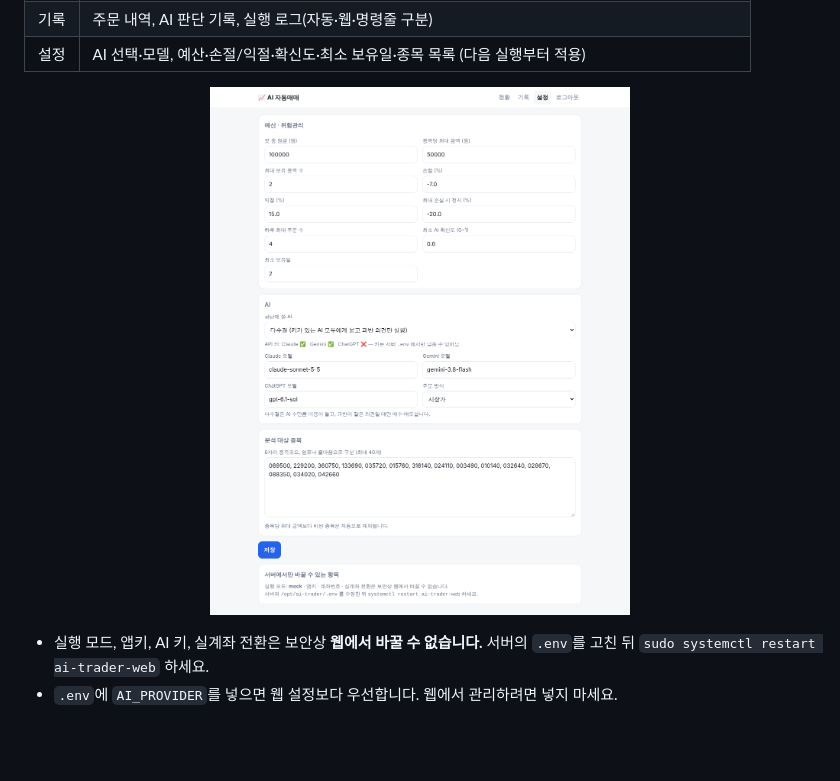
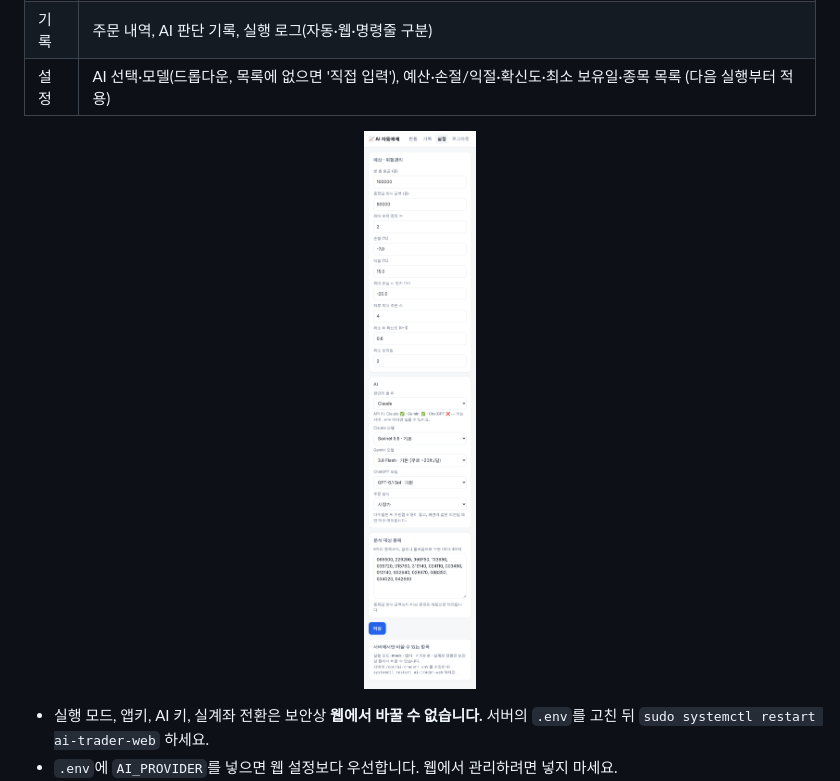
Before and after one commit to kwon2288/ai-trader, a Markdown page: README.md, the part around the change. Rendered like a GitHub page; pictures changed too: docs/screenshot-settings.png; blank space fills up the shorter version.

```diff
--- a/README.md
+++ b/README.md
@@ -150,7 +150,7 @@ sudo systemctl enable --now ai-trader-web
 |---|---|
 | 현황 | 봇 자산·수익률·자산 추이, 보유 종목, 최근 AI 판단과 근거, 지금 분석/매매 실행, 잔고 새로고침, 정지/재개 |
 | 기록 | 주문 내역, AI 판단 기록, 실행 로그(자동·웹·명령줄 구분) |
-| 설정 | AI 선택·모델, 예산·손절/익절·확신도·최소 보유일·종목 목록 (다음 실행부터 적용) |
+| 설정 | AI 선택·모델(드롭다운, 목록에 없으면 '직접 입력'), 예산·손절/익절·확신도·최소 보유일·종목 목록 (다음 실행부터 적용) |
 
 <p align="center"><img src="docs/screenshot-settings.png" width="420" alt="설정 화면"></p>
 
```
Also changed, not shown: 2 other files.
